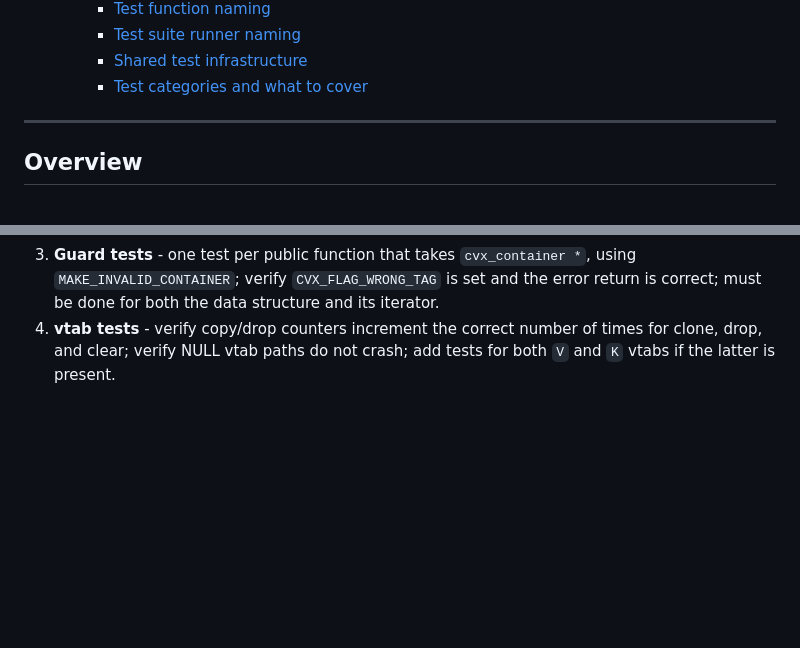
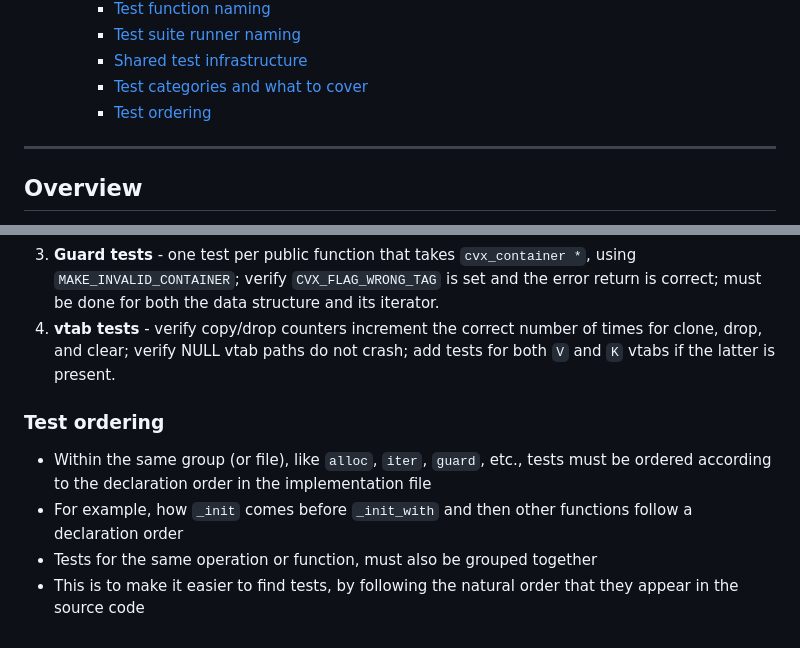
Before and after one commit to LeoVen/cvx, a Markdown page: SPECS.md, 2 parts joined by grey strips. Rendered like a GitHub page; blank space fills up the shorter version.

Commit message:
Update specs

```diff
--- a/SPECS.md
+++ b/SPECS.md
@@ -35,6 +35,7 @@ This document describes the conventions, patterns, and structural rules of the c
     - [Test suite runner naming](#test-suite-runner-naming)
     - [Shared test infrastructure](#shared-test-infrastructure)
     - [Test categories and what to cover](#test-categories-and-what-to-cover)
+    - [Test ordering](#test-ordering)
 
 ---
 
@@ -466,3 +467,10 @@ For every new implementation, add the following tests:
 2. **Iterator tests** - direct iterator function tests, including all defined iterator-specific functions (like stack-allocated and heap-allocated constructors, all movement and access functions, etc.).
 3. **Guard tests** - one test per public function that takes `cvx_container *`, using `MAKE_INVALID_CONTAINER`; verify `CVX_FLAG_WRONG_TAG` is set and the error return is correct; must be done for both the data structure and its iterator.
 4. **vtab tests** - verify copy/drop counters increment the correct number of times for clone, drop, and clear; verify NULL vtab paths do not crash; add tests for both `V` and `K` vtabs if the latter is present.
+
+### Test ordering
+
+- Within the same group (or file), like `alloc`, `iter`, `guard`, etc., tests must be ordered according to the declaration order in the implementation file
+- For example, how `_init` comes before `_init_with` and then other functions follow a declaration order
+- Tests for the same operation or function, must also be grouped together
+- This is to make it easier to find tests, by following the natural order that they appear in the source code
```
